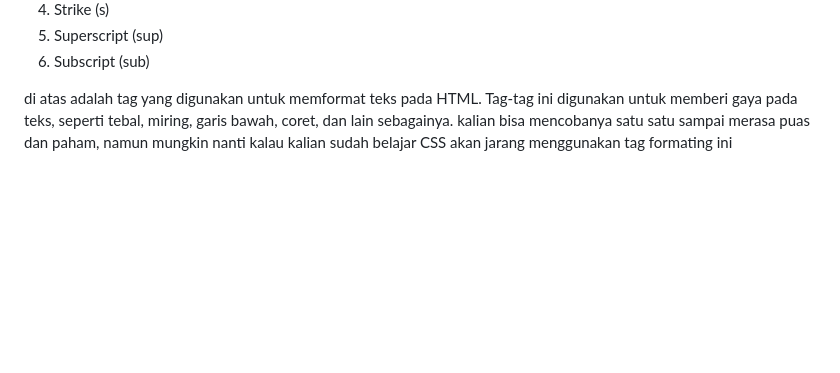
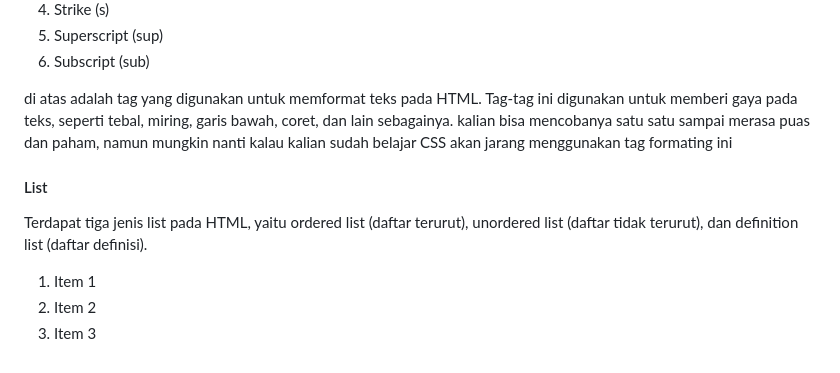
Before and after one commit to muria-dev/website-class, a Markdown page: Code/Pertemuan1/readme.md, the part around the change. GitHub-like rendering; blank space fills up the shorter version.

```diff
--- a/Code/Pertemuan1/readme.md
+++ b/Code/Pertemuan1/readme.md
@@ -56,3 +56,11 @@ biasanya di gunakan untuk deskripsi atau suatu paragraf yang panjang
 
 di atas adalah tag yang digunakan untuk memformat teks pada HTML. Tag-tag ini digunakan untuk memberi gaya pada teks, seperti tebal, miring, garis bawah, coret, dan lain sebagainya.
 kalian bisa mencobanya satu satu sampai merasa puas dan paham, namun mungkin nanti kalau kalian sudah belajar CSS akan jarang menggunakan tag formating ini
+
+#### List
+Terdapat tiga jenis list pada HTML, yaitu ordered list (daftar terurut), unordered list (daftar tidak terurut), dan definition list (daftar definisi).
+<ol>
+  <li>Item 1</li>
+  <li>Item 2</li>
+  <li>Item 3</li>
+</ol>
```
